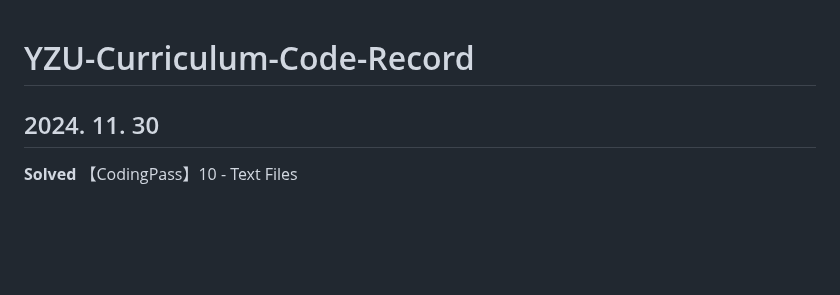
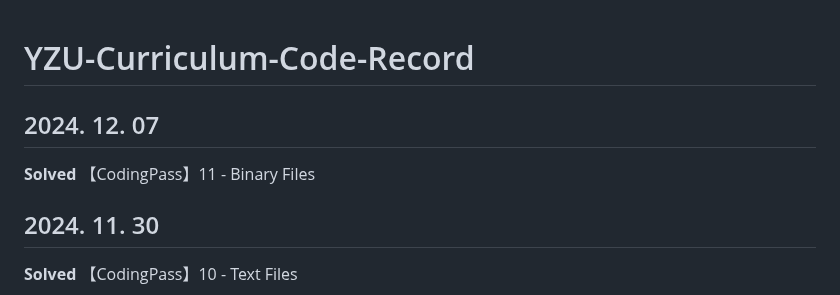
Before and after one commit to Moyu0730/YZU-Curriculum-Code-Record, a Markdown page: README.md, the part around the change. Drawn GitHub-style; blank space fills up the shorter version.

Commit message:
【2024. 12. 07】Update - 1

```diff
--- a/README.md
+++ b/README.md
@@ -1,4 +1,8 @@
 # YZU-Curriculum-Code-Record
+
+## 2024. 12. 07
+
+**Solved** 【CodingPass】11 - Binary Files
 
 ## 2024. 11. 30
 
```
